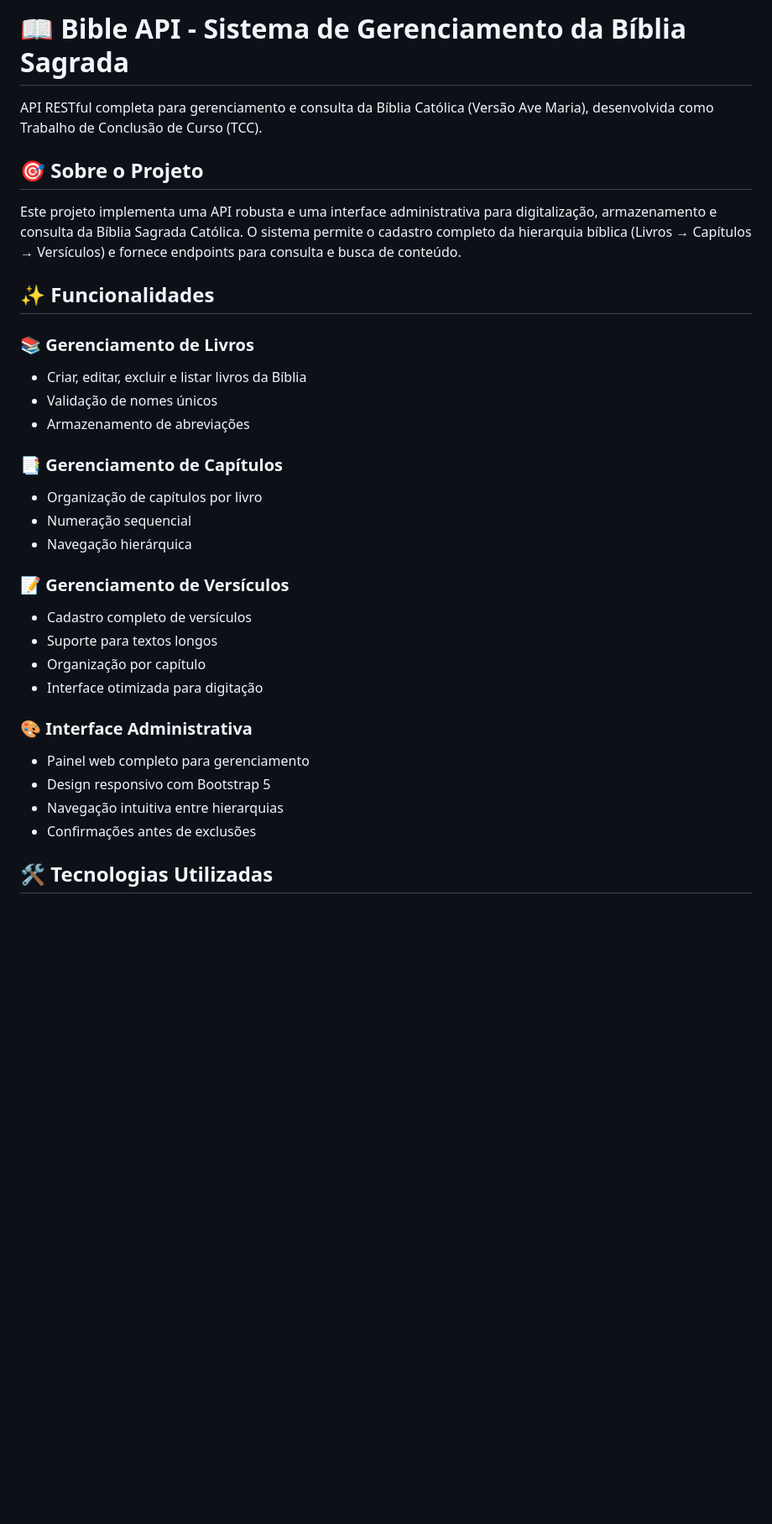
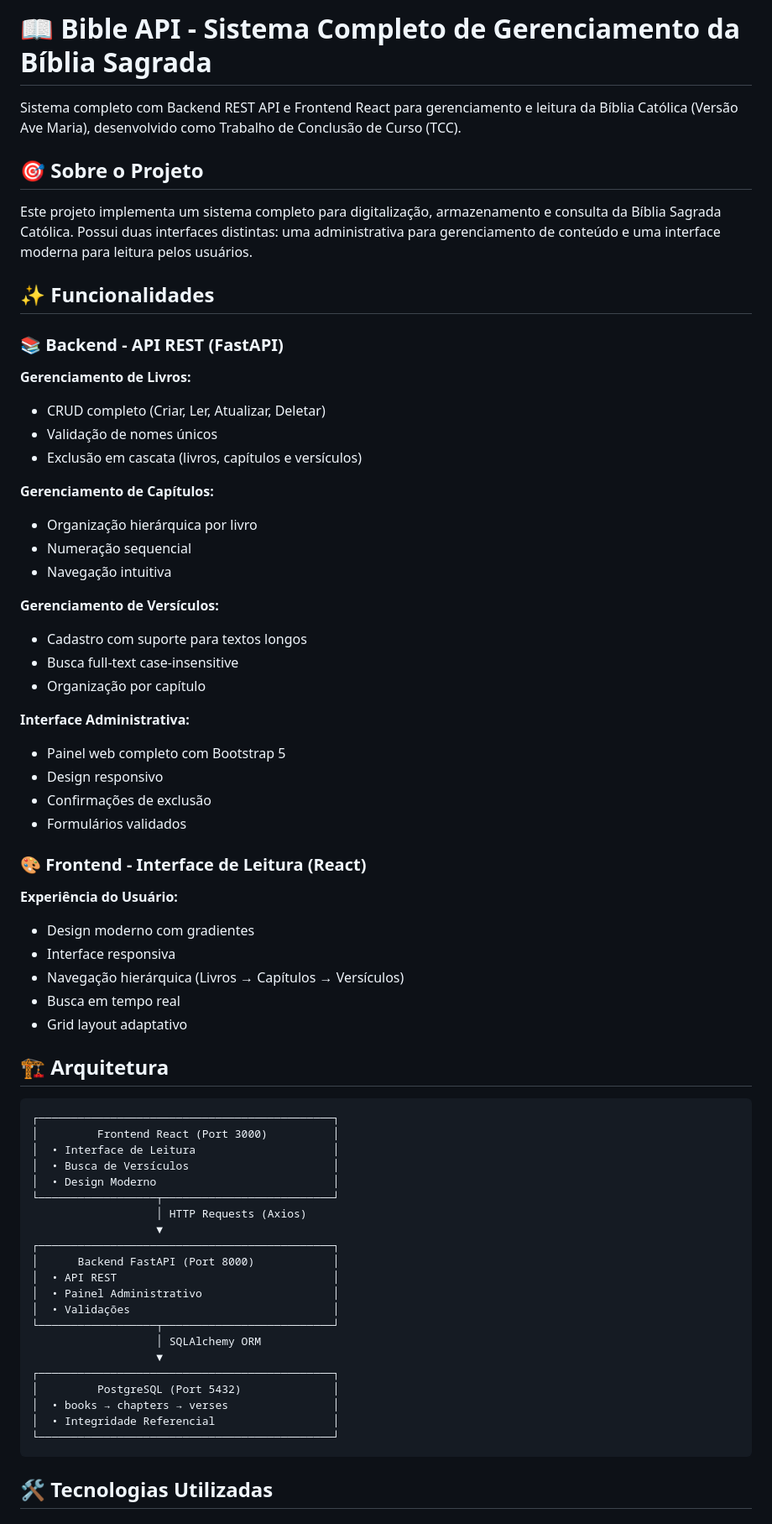
Before and after one commit to Jadson-Jose/bible_api, a Markdown page: README.md, the part around one of its changes. Shown at 84% size. Drawn GitHub-style; blank space fills up the shorter version.

````diff
--- a/README.md
+++ b/README.md
@@ -1,38 +1,75 @@
-# 📖 Bible API - Sistema de Gerenciamento da Bíblia Sagrada
+# 📖 Bible API - Sistema Completo de Gerenciamento da Bíblia Sagrada
 
-API RESTful completa para gerenciamento e consulta da Bíblia Católica (Versão Ave Maria), desenvolvida como Trabalho de Conclusão de Curso (TCC).
+Sistema completo com Backend REST API e Frontend React para gerenciamento e leitura da Bíblia Católica (Versão Ave Maria), desenvolvido como Trabalho de Conclusão de Curso (TCC).
 
 ## 🎯 Sobre o Projeto
 
-Este projeto implementa uma API robusta e uma interface administrativa para digitalização, armazenamento e consulta da Bíblia Sagrada Católica. O sistema permite o cadastro completo da hierarquia bíblica (Livros → Capítulos → Versículos) e fornece endpoints para consulta e busca de conteúdo.
+Este projeto implementa um sistema completo para digitalização, armazenamento e consulta da Bíblia Sagrada Católica. Possui duas interfaces distintas: uma administrativa para gerenciamento de conteúdo e uma interface moderna para leitura pelos usuários.
 
 ## ✨ Funcionalidades
 
-### 📚 Gerenciamento de Livros
+### 📚 Backend - API REST (FastAPI)
 
-- Criar, editar, excluir e listar livros da Bíblia
+**Gerenciamento de Livros:**
+
+- CRUD completo (Criar, Ler, Atualizar, Deletar)
 - Validação de nomes únicos
-- Armazenamento de abreviações
+- Exclusão em cascata (livros, capítulos e versículos)
 
-### 📑 Gerenciamento de Capítulos
+**Gerenciamento de Capítulos:**
 
-- Organização de capítulos por livro
+- Organização hierárquica por livro
 - Numeração sequencial
-- Navegação hierárquica
+- Navegação intuitiva
 
-### 📝 Gerenciamento de Versículos
+**Gerenciamento de Versículos:**
 
-- Cadastro completo de versículos
-- Suporte para textos longos
+- Cadastro com suporte para textos longos
+- Busca full-text case-insensitive
 - Organização por capítulo
-- Interface otimizada para digitação
 
-### 🎨 Interface Administrativa
+**Interface Administrativa:**
 
-- Painel web completo para gerenciamento
-- Design responsivo com Bootstrap 5
-- Navegação intuitiva entre hierarquias
-- Confirmações antes de exclusões
+- Painel web completo com Bootstrap 5
+- Design responsivo
+- Confirmações de exclusão
+- Formulários validados
+
+### 🎨 Frontend - Interface de Leitura (React)
+
+**Experiência do Usuário:**
+
+- Design moderno com gradientes
+- Interface responsiva
+- Navegação hierárquica (Livros → Capítulos → Versículos)
+- Busca em tempo real
+- Grid layout adaptativo
+
+## 🏗️ Arquitetura
+
+```
+┌─────────────────────────────────────────────┐
+│         Frontend React (Port 3000)          │
+│  • Interface de Leitura                     │
+│  • Busca de Versículos                      │
+│  • Design Moderno                           │
+└──────────────────┬──────────────────────────┘
+                   │ HTTP Requests (Axios)
+                   ▼
+┌─────────────────────────────────────────────┐
+│      Backend FastAPI (Port 8000)            │
+│  • API REST                                 │
+│  • Painel Administrativo                    │
+│  • Validações                               │
+└──────────────────┬──────────────────────────┘
+                   │ SQLAlchemy ORM
+                   ▼
+┌─────────────────────────────────────────────┐
+│         PostgreSQL (Port 5432)              │
+│  • books → chapters → verses                │
+│  • Integridade Referencial                  │
+└─────────────────────────────────────────────┘
+```
 
 ## 🛠️ Tecnologias Utilizadas
 
````
Also changed, not shown: other parts of README.md (+188 -88 lines).
